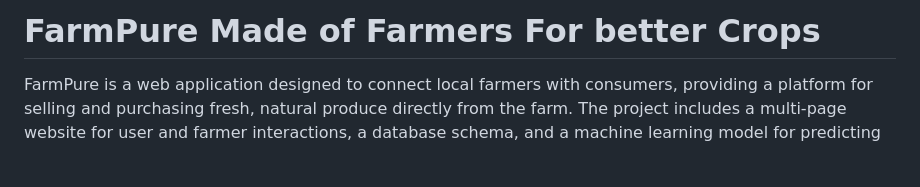
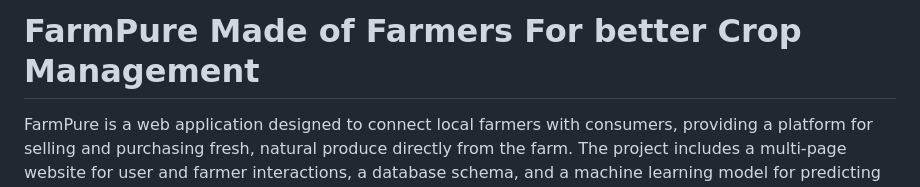
Before and after one commit to RutujaKumbhar17/FarmPure, a Markdown page: README.md, the part around the change. Rendered like a GitHub page; blank space fills up the shorter version.

Commit message:
Update project title for clarity on crop management

```diff
--- a/README.md
+++ b/README.md
@@ -1,4 +1,4 @@
-# FarmPure Made of Farmers For better Crops
+# FarmPure Made of Farmers For better Crop Management
 
 FarmPure is a web application designed to connect local farmers with consumers, providing a platform for selling and purchasing fresh, natural produce directly from the farm. The project includes a multi-page website for user and farmer interactions, a database schema, and a machine learning model for predicting optimal product prices.
 
```
